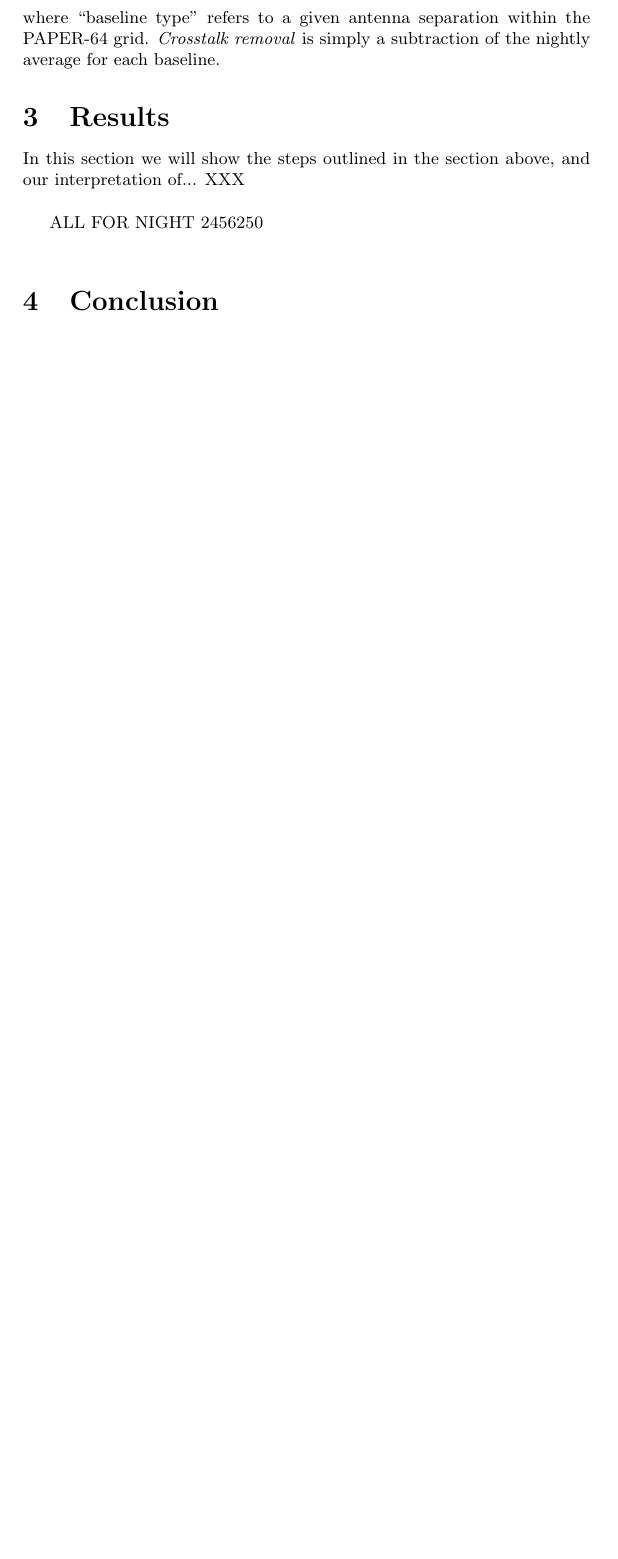
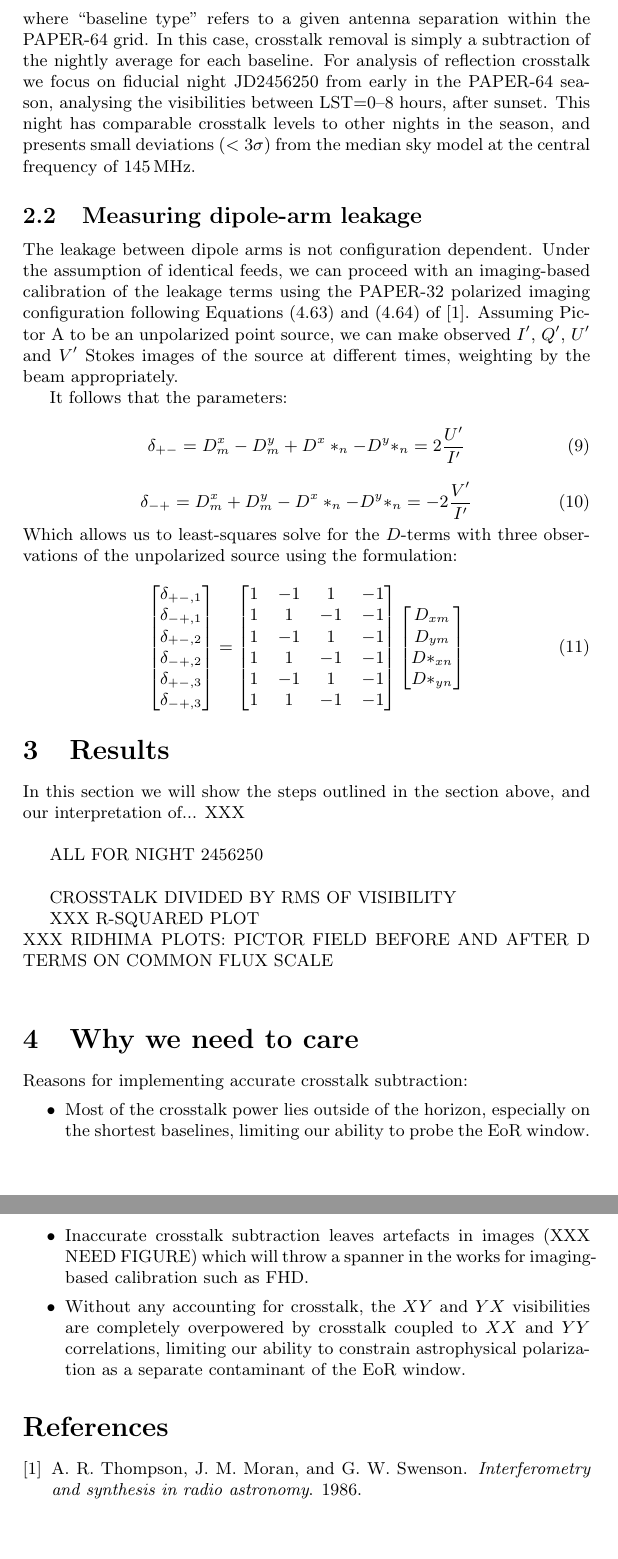
Before and after one commit to SaulAryehKohn/xtalk_memo, a LaTeX document (xtalkmemo.tex): part of page 2 of 4 before the commit and two parts of pages 3 and 6 of 6 after it, the two joined at a grey line, cut so that both start at the same text, the shorter picture padded with empty space. Compiled offline with pdfLaTeX.

Commit message:
updated algebra and D terms

```diff
--- a/xtalkmemo.tex
+++ b/xtalkmemo.tex
@@ -60 +114,0 @@ Using this constant-over-time model, we proceed with a number of steps to constr
-\item  and for each baseline type over a night of observations
@@ -61,12 +118,55 @@ Using this constant-over-time model, we proceed with a number of steps to constr
 \end{itemize}
-\noindent where ``baseline type" refers to a given antenna separation within the PAPER-64 grid. \textit{Crosstalk removal} is simply a subtraction of the nightly average for each baseline.
+\noindent where ``baseline type" refers to a given antenna separation within the PAPER-64 grid. In this case, crosstalk removal is simply a subtraction of the nightly average for each baseline. For analysis of reflection crosstalk we focus on fiducial night JD2456250 from early in the PAPER-64 season, analysing the visibilities between LST=0--8 hours, after sunset. This night has comparable crosstalk levels to other nights in the season, and presents small deviations ($<3\sigma$) from the median sky model at the central frequency of 145\,MHz.
+
+\subsection{Measuring dipole-arm leakage}
+\label{subsec:method_dterms}
+The leakage between dipole arms is not configuration dependent. Under the assumption of identical feeds, we can proceed with an imaging-based calibration of the leakage terms using the PAPER-32 polarized imaging configuration following Equations~(4.63) and (4.64) of \cite{TMS}. Assuming Pictor A to be an unpolarized point source, we can make observed $I'$, $Q'$, $U'$ and $V'$ Stokes images of the source at different times, weighting by the beam appropriately.
+
+It follows that the parameters:
+
+\begin{equation}
+\delta_{+-} = D^x_m - D^y_m + D^x*_n - D^y*_n = 2\frac{U'}{I'}
+\end{equation}
+
+\begin{equation}
+\delta_{-+} = D^x_m + D^y_m - D^x*_n - D^y*_n = -2\frac{V'}{I'}
+\end{equation}
+
+\noindent Which allows us to least-squares solve for the $D$-terms with three observations of the unpolarized source using the formulation:
+
+\begin{equation}
+\begin{bmatrix}
+\delta_{+-,1} \\
+\delta_{-+,1} \\
+\delta_{+-,2} \\
+\delta_{-+,2} \\
+\delta_{+-,3} \\
+\delta_{-+,3} \\
+\end{bmatrix}
+=
+\begin{bmatrix}
+1 & -1 & 1 & -1 \\
+1 & 1 & -1 & -1 \\
+1 & -1 & 1 & -1 \\
+1 & 1 & -1 & -1 \\
+1 & -1 & 1 & -1 \\
+1 & 1 & -1 & -1 \\
+\end{bmatrix}
+\begin{bmatrix}
+D_{xm}\\
+D_{ym}\\
+D*_{xn}\\
+D*_{yn}\\
+\end{bmatrix}
+\end{equation}
 
 \section{Results}
-
+\label{sec:results}
 In this section we will show the steps outlined in the section above, and our interpretation of... XXX\\
 
 ALL FOR NIGHT 2456250\\
 
+CROSSTALK DIVIDED BY RMS OF VISIBILITY
 
 \begin{figure}
 \centering
@@ -104,7 +204,19 @@ ALL FOR NIGHT 2456250\\
 \label{fig:the-money-plot}
 \end{figure}
 
+XXX R-SQUARED PLOT\\
+XXX RIDHIMA PLOTS: PICTOR FIELD BEFORE AND AFTER D TERMS ON COMMON FLUX SCALE\\
 
-\section{Conclusion}
+\section{Why we need to care}
+
+Reasons for implementing accurate crosstalk subtraction:
+\begin{itemize}
+\item Most of the crosstalk power lies outside of the horizon, especially on the shortest baselines, limiting our ability to probe the EoR window.
+\item Inaccurate crosstalk subtraction leaves artefacts in images (XXX NEED FIGURE) which will throw a spanner in the works for imaging-based calibration such as FHD.
+\item Without any accounting for crosstalk, the $XY$ and $YX$ visibilities are completely overpowered by crosstalk coupled to $XX$ and $YY$ correlations, limiting our ability to constrain astrophysical polarization as a separate contaminant of the EoR window.
+\end{itemize}
+
+\bibliographystyle{plain}
+\bibliography{xtalkmemoBib}
 
 \end{document}
```
Also changed, not shown: xtalkmemoBib.bib (added, +9 -0 lines), xtalkmemo.bbl (added), xtalkmemo.tex (80 more changed lines), 4 other files.
